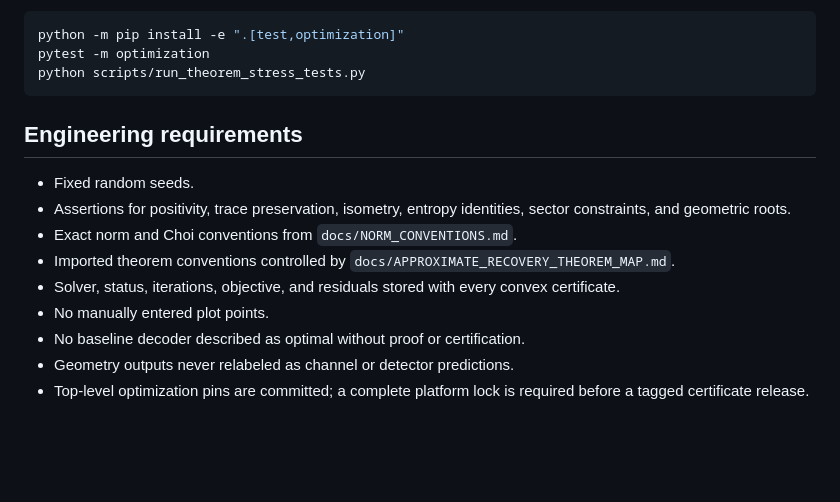
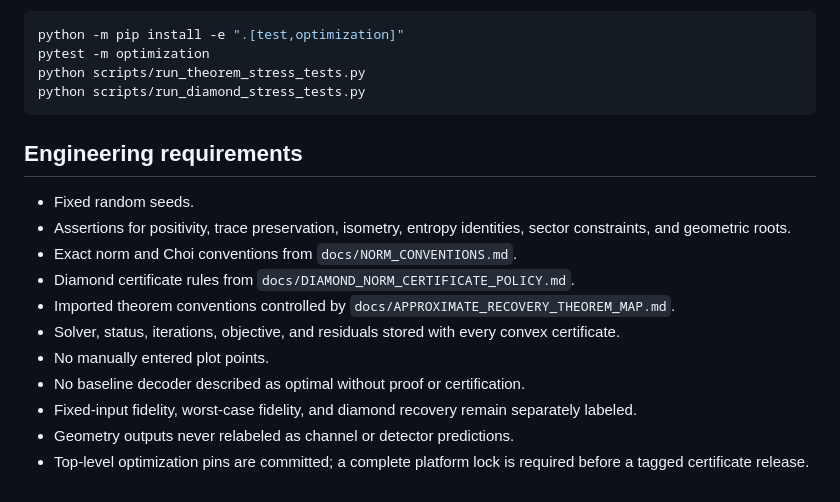
Before and after one commit to artistso/Constraints-on-Information-Partitioning-in-Quantum-Gravitational-Bounces, a Markdown page: notebooks/README.md, the part around one of its changes. Drawn GitHub-style; blank space fills up the shorter version.

````diff
--- a/notebooks/README.md
+++ b/notebooks/README.md
@@ -86,6 +94,7 @@ Optimization suite:
 python -m pip install -e ".[test,optimization]"
 pytest -m optimization
 python scripts/run_theorem_stress_tests.py
+python scripts/run_diamond_stress_tests.py
 ```
 
 ## Engineering requirements
@@ -93,9 +102,11 @@ python scripts/run_theorem_stress_tests.py
 - Fixed random seeds.
 - Assertions for positivity, trace preservation, isometry, entropy identities, sector constraints, and geometric roots.
 - Exact norm and Choi conventions from `docs/NORM_CONVENTIONS.md`.
+- Diamond certificate rules from `docs/DIAMOND_NORM_CERTIFICATE_POLICY.md`.
 - Imported theorem conventions controlled by `docs/APPROXIMATE_RECOVERY_THEOREM_MAP.md`.
 - Solver, status, iterations, objective, and residuals stored with every convex certificate.
 - No manually entered plot points.
 - No baseline decoder described as optimal without proof or certification.
+- Fixed-input fidelity, worst-case fidelity, and diamond recovery remain separately labeled.
 - Geometry outputs never relabeled as channel or detector predictions.
 - Top-level optimization pins are committed; a complete platform lock is required before a tagged certificate release.
````
Also changed, not shown: other parts of notebooks/README.md (+21 -13 lines).
